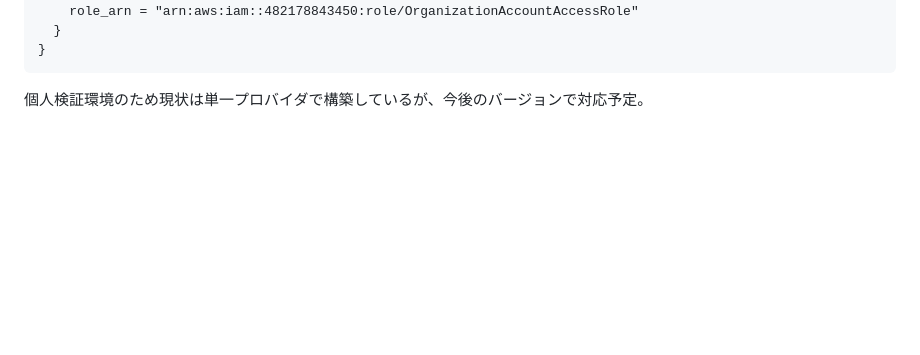
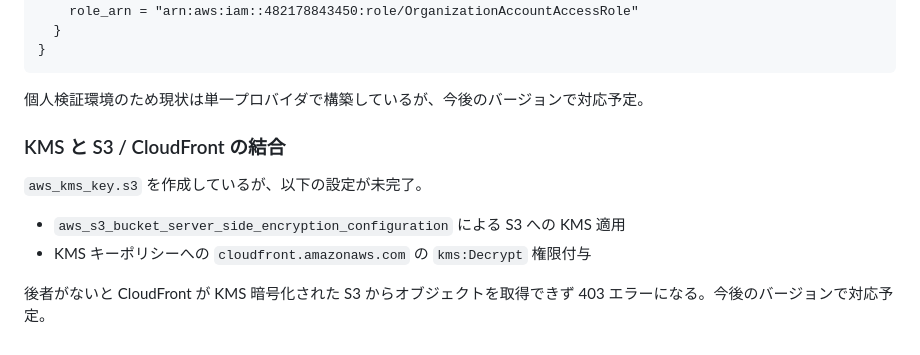
Before and after one commit to sena860/terraform-portfolio, a Markdown page: README.md, the part around the change. GitHub-like rendering; blank space fills up the shorter version.

````diff
--- a/README.md
+++ b/README.md
@@ -136,3 +136,12 @@ provider "aws" {
 ```
 
 個人検証環境のため現状は単一プロバイダで構築しているが、今後のバージョンで対応予定。
+
+### KMS と S3 / CloudFront の結合
+
+`aws_kms_key.s3` を作成しているが、以下の設定が未完了。
+
+- `aws_s3_bucket_server_side_encryption_configuration` による S3 への KMS 適用
+- KMS キーポリシーへの `cloudfront.amazonaws.com` の `kms:Decrypt` 権限付与
+
+後者がないと CloudFront が KMS 暗号化された S3 からオブジェクトを取得できず 403 エラーになる。今後のバージョンで対応予定。
````
